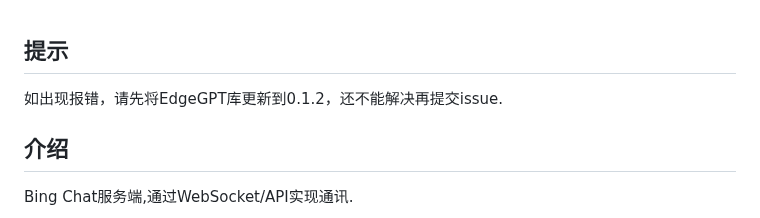
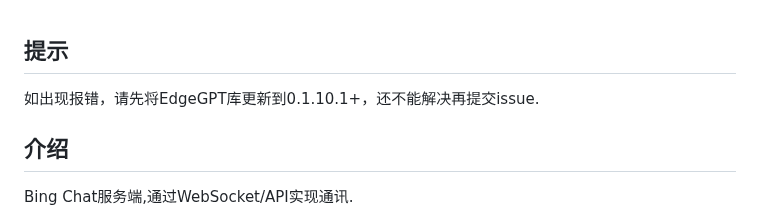
Before and after one commit to XiaoXinYo/Bing-Chat, a Markdown page: README.md, the part around the change. Drawn GitHub-style.

```diff
--- a/README.md
+++ b/README.md
@@ -1,5 +1,5 @@
 ## 提示
-如出现报错，请先将EdgeGPT库更新到0.1.2，还不能解决再提交issue.
+如出现报错，请先将EdgeGPT库更新到0.1.10.1+，还不能解决再提交issue.
 ## 介绍
 Bing Chat服务端,通过WebSocket/API实现通讯.
 ## 需求
```
